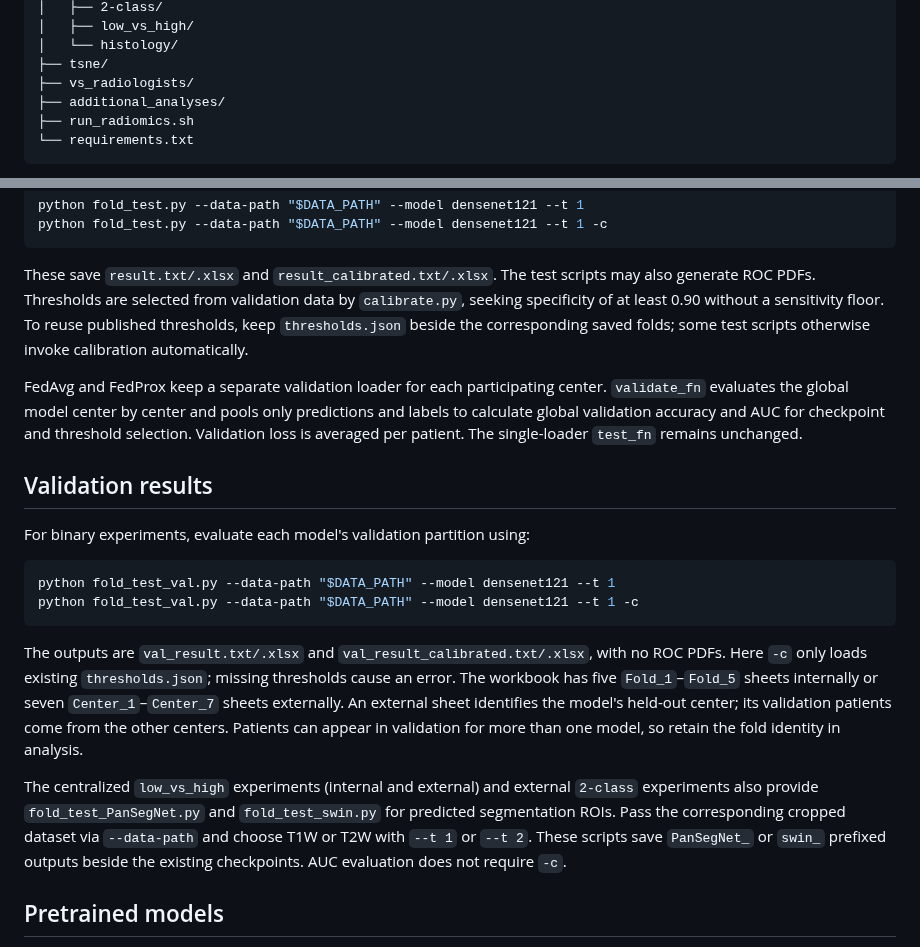
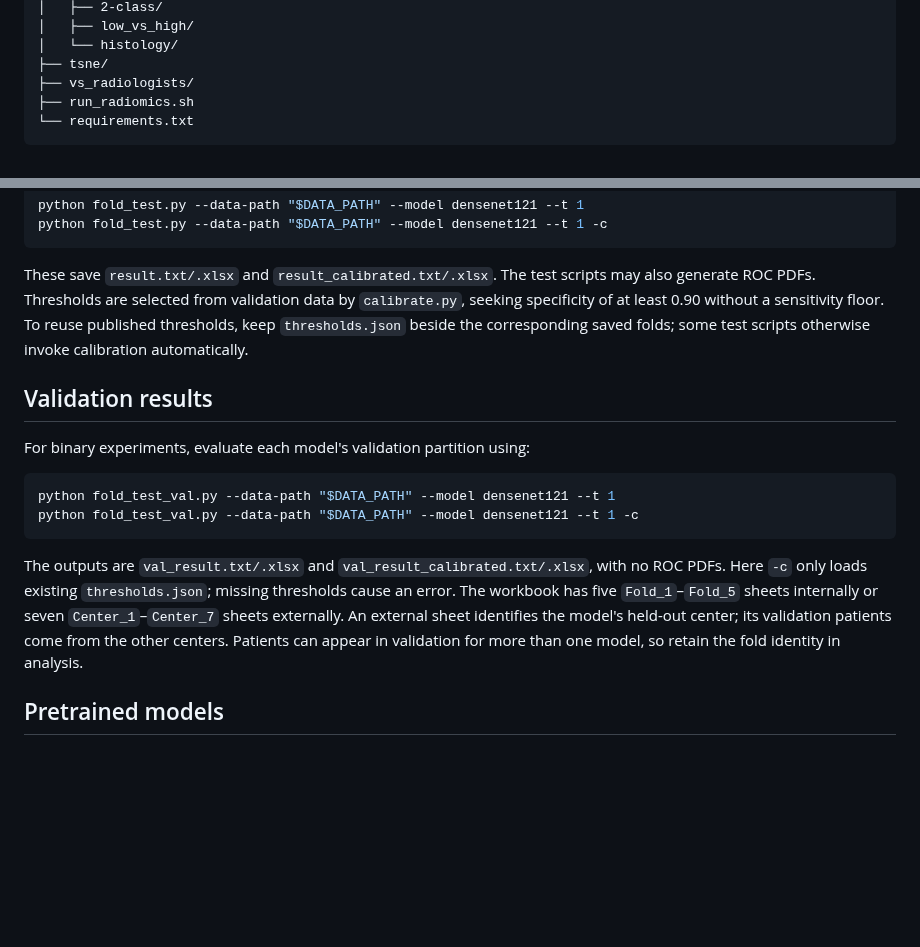
Before and after one commit to NUBagciLab/Cyst-X, a Markdown page: Classification/README.md, 2 parts joined by grey strips. GitHub-like rendering; blank space fills up the shorter version.

````diff
--- a/Classification/README.md
+++ b/Classification/README.md
@@ -19,7 +19,6 @@ Classification/
 │   └── histology/
 ├── tsne/
 ├── vs_radiologists/
-├── additional_analyses/
 ├── run_radiomics.sh
 └── requirements.txt
 ```
@@ -62,8 +61,6 @@ python fold_test.py --data-path "$DATA_PATH" --model densenet121 --t 1 -c
 
 These save `result.txt/.xlsx` and `result_calibrated.txt/.xlsx`. The test scripts may also generate ROC PDFs. Thresholds are selected from validation data by `calibrate.py`, seeking specificity of at least 0.90 without a sensitivity floor. To reuse published thresholds, keep `thresholds.json` beside the corresponding saved folds; some test scripts otherwise invoke calibration automatically.
 
-FedAvg and FedProx keep a separate validation loader for each participating center. `validate_fn` evaluates the global model center by center and pools only predictions and labels to calculate global validation accuracy and AUC for checkpoint and threshold selection. Validation loss is averaged per patient. The single-loader `test_fn` remains unchanged.
-
 ## Validation results
 
 For binary experiments, evaluate each model's validation partition using:
@@ -74,8 +71,6 @@ python fold_test_val.py --data-path "$DATA_PATH" --model densenet121 --t 1 -c
 ```
 
 The outputs are `val_result.txt/.xlsx` and `val_result_calibrated.txt/.xlsx`, with no ROC PDFs. Here `-c` only loads existing `thresholds.json`; missing thresholds cause an error. The workbook has five `Fold_1`–`Fold_5` sheets internally or seven `Center_1`–`Center_7` sheets externally. An external sheet identifies the model's held-out center; its validation patients come from the other centers. Patients can appear in validation for more than one model, so retain the fold identity in analysis.
-
-The centralized `low_vs_high` experiments (internal and external) and external `2-class` experiments also provide `fold_test_PanSegNet.py` and `fold_test_swin.py` for predicted segmentation ROIs. Pass the corresponding cropped dataset via `--data-path` and choose T1W or T2W with `--t 1` or `--t 2`. These scripts save `PanSegNet_` or `swin_` prefixed outputs beside the existing checkpoints. AUC evaluation does not require `-c`.
 
 ## Pretrained models
 
````
Also changed, not shown: README.md (+1 -1 lines).
